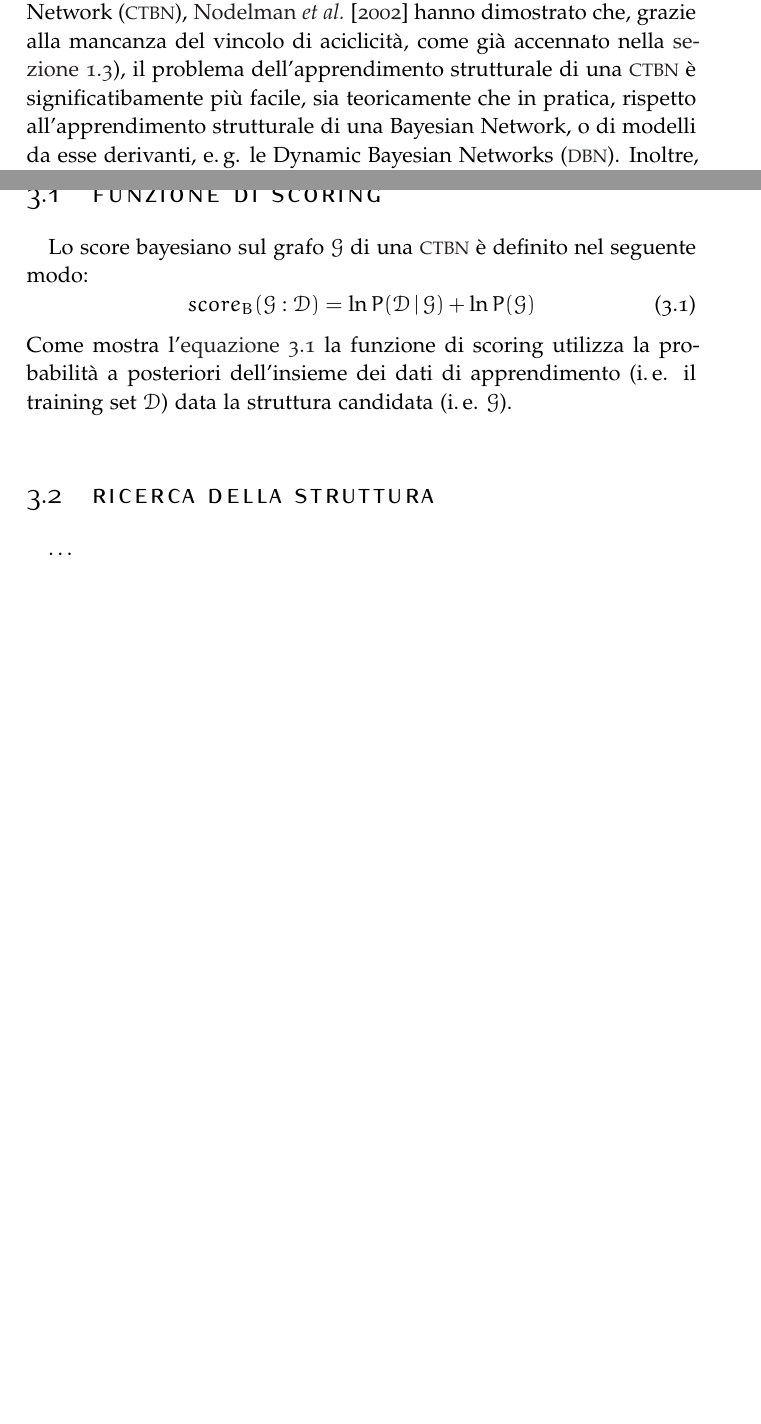
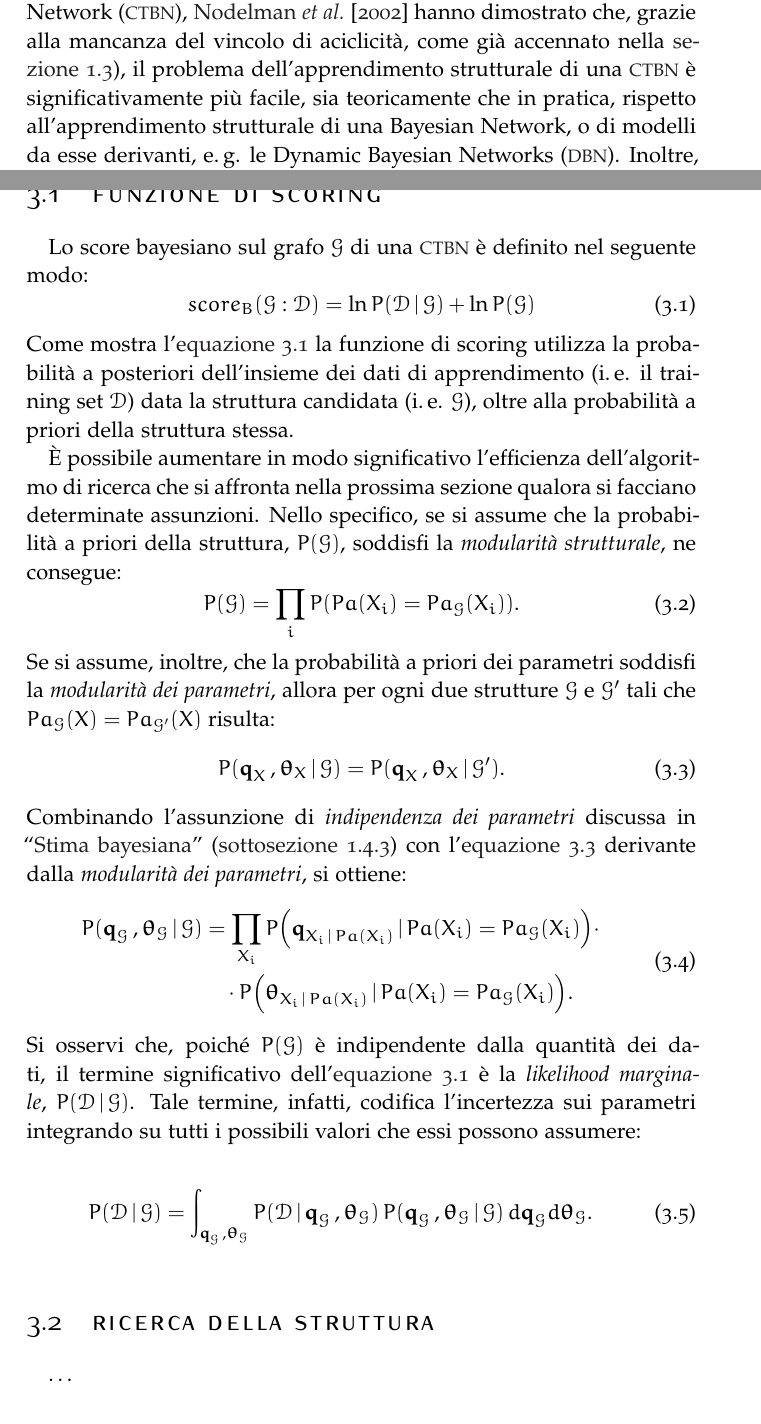
Before and after one commit to leodido/m.sc-thesis, a LaTeX thesis (tesi.tex, which reads capitoli/3.tex): two parts of pages 40 and 41 of 57, joined at a grey line, cut so that both start at the same text, the shorter picture padded with empty space. The pictures show the PDF file tesi.pdf that the author committed with the source.

```diff
--- a/capitoli/3.tex
+++ b/capitoli/3.tex
@@ -12,7 +12,7 @@
 
 Generalmente, questo problema può essere informalmente descritto nel seguente modo: dato un \keywordsub[apprendimento]{training set} composto da istanze di un insieme di variabili casuali si trovi un grafo che rappresenti tali dati e le relazioni fra le variabili casuali. Si noti come tale problema possa essere catalogato come una forma di apprendimento non supervisionato; nel senso che il processo di apprendimento non distingue la variabile classe dalle variabili attributo nei dati. L'obiettivo è quindi indurre una struttura (\ie{} grafo) che descriva nel miglior modo possibile la distribuzione di probabilità sui dati (\ie{} \emph{\keywordsub[apprendimento]{training set}}). Si osservi, inoltre, che questo problema di ottimizzazione è solitamente intrattabile per le \acl{BN}~\citep{Chickering1994}. Tuttavia, imponendo alcuni vincoli sulle strutture delle \acs{BN} da includere nello spazio di ricerca, esistono algoritmi efficienti che risolvono tale problema in un tempo polinomiale rispetto al numero di variabili casuali rappresentate dalla struttura.
 
-Per quanto riguarda invece il caso delle \acl{CTBN} (\acs{CTBN}), \citet{Nodelman2002} hanno dimostrato che, grazie alla mancanza del vincolo di aciclicità, come già accennato nella \autoref{sec:ctbn-rappresentazione}), il problema dell'apprendimento strutturale di una \acs{CTBN} è significatibamente più facile, sia teoricamente che in pratica, rispetto all'apprendimento strutturale di una \acl{BN}, o di modelli da esse derivanti, \eg{} le \acf{DBN}. Inoltre, nel caso si vincoli la procedura di ricerca a strutture con un numero massimo di genitori per nodo, questo problema può essere risolto in tempo polinomiale.
+Per quanto riguarda invece il caso delle \acl{CTBN} (\acs{CTBN}), \citet{Nodelman2002} hanno dimostrato che, grazie alla mancanza del vincolo di aciclicità, come già accennato nella \autoref{sec:ctbn-rappresentazione}), il problema dell'apprendimento strutturale di una \acs{CTBN} è significativamente più facile, sia teoricamente che in pratica, rispetto all'apprendimento strutturale di una \acl{BN}, o di modelli da esse derivanti, \eg{} le \acf{DBN}. Inoltre, nel caso si vincoli la procedura di ricerca a strutture con un numero massimo di genitori per nodo, questo problema può essere risolto in tempo polinomiale.
 
 L'approccio che si presenta in questo capitolo è quindi un approccio basato sul punteggio: si definisce una funzione che computa uno \emph{\keywordsub[apprendimento]{score bayesiano}} finalizzato alla valutazione di ogni struttura rispetto ai dati di addestramento e si usa una tecnica di ricerca euristica (ad esempio, la ricerca \emph{\keyword{hill climbing}}) per cercare nello spazio delle strutture candidate quella che esibisce il maggior punteggio.
 
@@ -24,8 +24,28 @@
 \begin{equation}\label{eq:structurallearning-score}
 score_B(\conceptsym{G}:\conceptsym{D})=\ln{P(\conceptsym{D}\,\arrowvert\,\conceptsym{G})} + \ln{P(\conceptsym{G})}
 \end{equation}
-Come mostra l'\autoref{eq:structurallearning-score} la funzione di scoring utilizza la probabilità a posteriori dell’insieme dei dati di apprendimento (\ie{} il training set $\conceptsym{D}$) data la struttura candidata (\ie{} $\conceptsym{G}$).
+Come mostra l'\autoref{eq:structurallearning-score} la funzione di scoring utilizza la probabilità a posteriori dell'insieme dei dati di apprendimento (\ie{} il training set $\conceptsym{D}$) data la struttura candidata (\ie{} $\conceptsym{G}$), oltre alla probabilità a priori della struttura stessa.
 
+\`E possibile aumentare in modo significativo l'efficienza dell'algoritmo di ricerca che si affronta nella prossima sezione qualora si facciano determinate assunzioni. Nello specifico, se si assume che la probabilità a priori della struttura, $P(\conceptsym{G})$, soddisfi la \emph{modularità strutturale}, ne consegue:
+\begin{equation}\label{eq:structurallearning-prior-modularity}
+P(\conceptsym{G})=\prod_{i} P(Pa(\setel{X}_i) = Pa_{\conceptsym{G}}(\setel{X}_i))\text{.}
+\end{equation}
+Se si assume, inoltre, che la probabilità a priori dei parametri soddisfi la \emph{modularità dei parametri}, allora per ogni due strutture $\conceptsym{G}$ e $\conceptsym{G}^\prime$ tali che $Pa_{\conceptsym{G}}(\setel{X}) = Pa_{\conceptsym{G}^\prime}(\setel{X})$ risulta:
+\begin{equation}\label{eq:structurallearning-params-modularity}
+P(\param{q}_{\setel{X}}\,,\param{$\theta$}_{\setel{X}}\,\arrowvert\,\conceptsym{G}) = P(\param{q}_{\setel{X}}\,,\param{$\theta$}_{\setel{X}}\,\arrowvert\,\conceptsym{G}^\prime)\text{.}
+\end{equation}
+Combinando l'assunzione di \emph{indipendenza dei parametri} discussa in \virgolette{\nameref{sec:ctbn-bayesian-estimate}} (\autoref{sec:ctbn-params}) con l'\autoref{eq:structurallearning-params-modularity} derivante dalla \emph{modularità dei parametri}, si ottiene:
+\begin{equation}\label{eq:structurallearning-params-posterior}
+\begin{split}
+P(\param{q}_{\conceptsym{G}}\,,\param{$\theta$}_{\conceptsym{G}}\,\arrowvert\,\conceptsym{G})&=\prod_{\setel{X}_i}P\Big(\param{q}_{\setel{X}_i\,\arrowvert\,Pa(\setel{X}_i)}\,\arrowvert\,Pa(\setel{X}_i)=Pa_{\conceptsym{G}}(\setel{X}_i)\Big) \cdot \\
+& \quad \cdot P\Big(\param{$\theta$}_{\setel{X}_i\,\arrowvert\,Pa(\setel{X}_i)}\,\arrowvert\,Pa(\setel{X}_i)=Pa_{\conceptsym{G}}(\setel{X}_i)\Big)\text{\normalsize.}
+\end{split}
+\end{equation}
+Si osservi che, poiché $P(\conceptsym{G})$ è indipendente dalla quantità dei dati, il termine significativo dell'\autoref{eq:structurallearning-score} è la \emph{likelihood marginale}, $P(\conceptsym{D}\,\arrowvert\,\conceptsym{G})$. Tale termine, infatti, codifica l'incertezza sui parametri integrando su tutti i possibili valori che essi possono assumere:
+
+\begin{equation}\label{eq:structurallearning-prob-data-posterior}
+P(\conceptsym{D}\,\arrowvert\,\conceptsym{G}) = \int_{\param{q}_{\conceptsym{G}}\,,\param{$\theta$}_{\conceptsym{G}}} P(\conceptsym{D}\,\arrowvert\,\param{q}_{\conceptsym{G}}\,,\param{$\theta$}_{\conceptsym{G}}) \, P(\param{q}_{\conceptsym{G}}\,,\param{$\theta$}_{\conceptsym{G}}\,\arrowvert\,\conceptsym{G}) \, d\param{q}_{\conceptsym{G}} d\param{$\theta$}_{\conceptsym{G}}\text{.}
+\end{equation}
 
 \section{Ricerca della struttura}\label{sec:structurallearning-search}
 \omissis{}
```
Also changed, not shown: capitoli/1.tex (+1 -1 lines), tesi.pdf.
